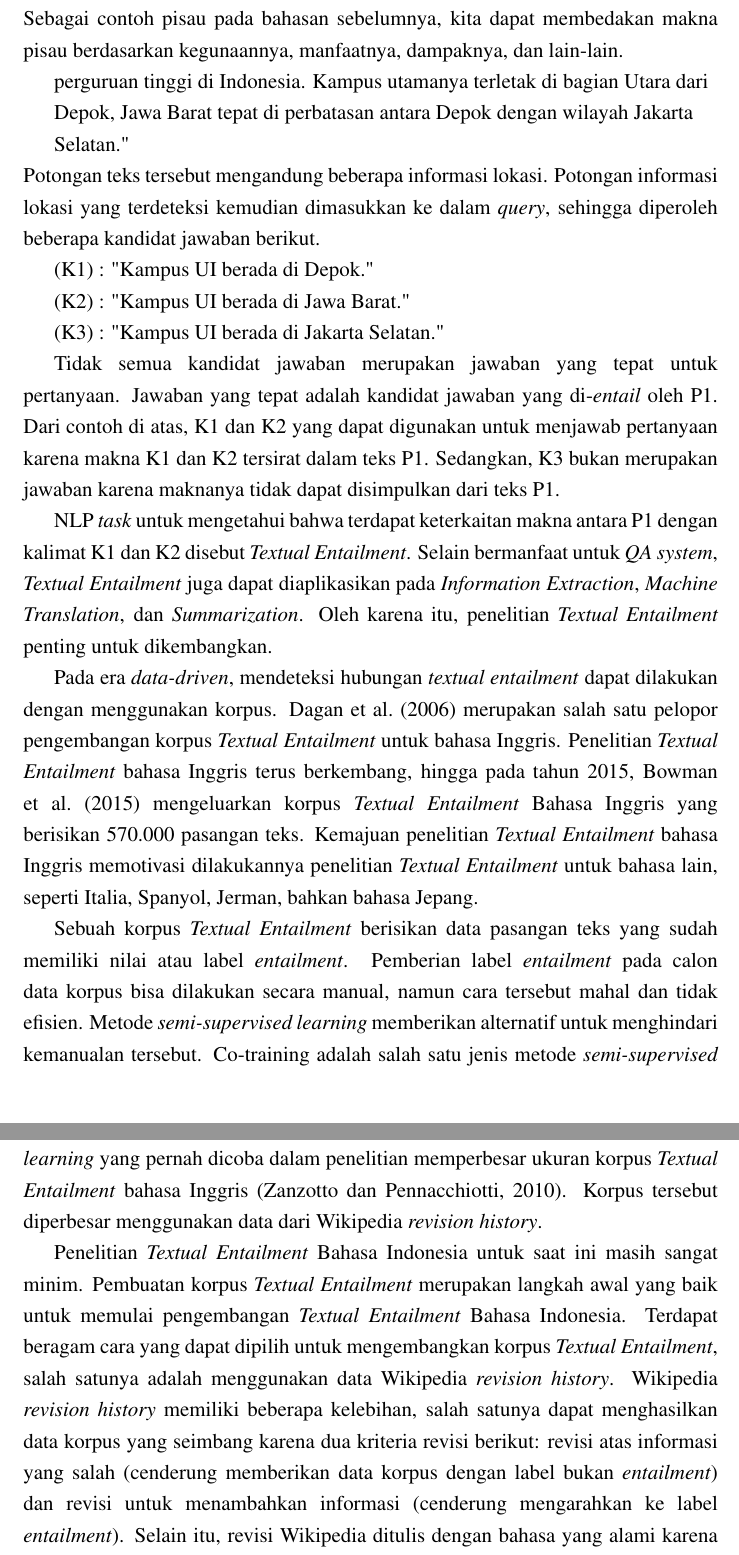
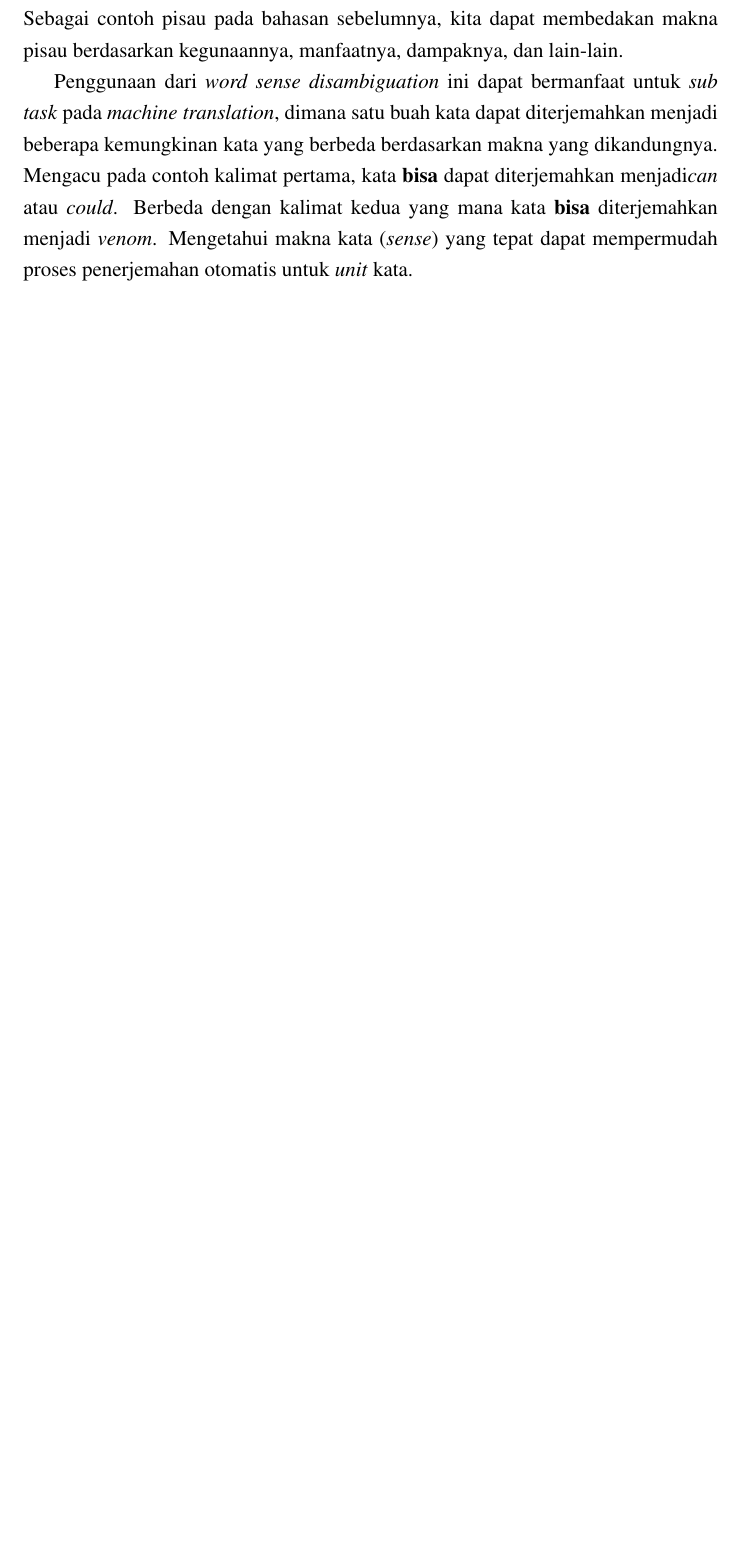
Before and after one commit to adityarama1210/Skripsi, a LaTeX thesis (Skripsi From Template/Latex/skripsi.tex, which reads Skripsi From Template/Latex/bab1.tex): two parts of pages 15 and 16 of 93 before the commit and part of page 15 of 91 after it, the two joined at a grey line, cut so that both start at the same text, the shorter picture padded with empty space. Compiled offline with pdfLaTeX.

Commit message:
update skripsi

```diff
--- a/Skripsi From Template/Latex/bab1.tex
+++ b/Skripsi From Template/Latex/bab1.tex
@@ -22,31 +22,7 @@ Kata yang memiliki makna ganda (polisemi) pada kalimat satu dan kalimat dua adal
 
 Pengartian makna untuk sebuah kata sendiri merupakan masalah yang kompleks dan tidak mudah. Sebagai manusia, terdapat berbagai macam cara ataupun sudut pandang untuk merepresentasikan kata dari makna sebuah kalimat/paragraf. Sebagai contoh pisau pada bahasan sebelumnya, kita dapat membedakan makna pisau berdasarkan kegunaannya, manfaatnya, dampaknya, dan lain-lain.
 
-perguruan tinggi di Indonesia. Kampus utamanya terletak di bagian Utara dari
-
-Depok, Jawa Barat tepat di perbatasan antara Depok dengan wilayah Jakarta
-
-Selatan."
-
-\noindent Potongan teks tersebut mengandung beberapa informasi lokasi. Potongan informasi lokasi yang terdeteksi kemudian dimasukkan ke dalam \textit{query}, sehingga diperoleh beberapa kandidat jawaban berikut.
-
-(K1) : "Kampus UI berada di Depok."
-
-(K2) : "Kampus UI berada di Jawa Barat."
-
-(K3) : "Kampus UI berada di Jakarta Selatan."
-
-Tidak semua kandidat jawaban merupakan jawaban yang tepat untuk pertanyaan. Jawaban yang tepat adalah kandidat jawaban yang di-\textit{entail} oleh P1. Dari contoh di atas, K1 dan K2 yang dapat digunakan untuk menjawab pertanyaan karena makna K1 dan K2 tersirat dalam teks P1.  Sedangkan, K3 bukan merupakan jawaban karena maknanya tidak dapat disimpulkan dari teks P1.
-
-NLP \textit{task} untuk mengetahui bahwa terdapat keterkaitan makna antara P1 dengan kalimat K1 dan K2 disebut \textit{Textual Entailment}. Selain bermanfaat untuk \textit{QA system}, \textit{Textual Entailment} juga dapat diaplikasikan pada \textit{Information Extraction}, \textit{Machine Translation}, dan \textit{Summarization}. Oleh karena itu, penelitian \textit{Textual Entailment} penting untuk dikembangkan.
-
-Pada era \textit{data-driven}, mendeteksi hubungan \textit{textual entailment} dapat dilakukan dengan menggunakan korpus. \cite{dagan2005} merupakan salah satu pelopor pengembangan korpus \textit{Textual Entailment} untuk bahasa Inggris. Penelitian \textit{Textual Entailment} bahasa Inggris terus berkembang, hingga pada tahun 2015, \cite{snli:emnlp2015} mengeluarkan korpus \textit{Textual Entailment} Bahasa Inggris yang berisikan 570.000 pasangan teks. Kemajuan penelitian \textit{Textual Entailment} bahasa Inggris memotivasi dilakukannya penelitian \textit{Textual Entailment} untuk bahasa lain, seperti Italia, Spanyol, Jerman, bahkan bahasa Jepang.
-
-Sebuah korpus \textit{Textual Entailment} berisikan data pasangan teks yang sudah memiliki nilai atau label \textit{entailment}. Pemberian label \textit{entailment} pada calon data korpus bisa dilakukan secara manual, namun cara tersebut mahal dan tidak efisien. Metode \textit{semi-supervised learning} memberikan alternatif untuk menghindari kemanualan tersebut. Co-training adalah salah satu jenis metode \textit{semi-supervised learning} yang pernah dicoba dalam penelitian memperbesar ukuran korpus \textit{Textual Entailment} bahasa Inggris \citep{zanzottoRTEexpand}. Korpus tersebut diperbesar menggunakan data dari Wikipedia \textit{revision history}.
-
-Penelitian \textit{Textual Entailment} Bahasa Indonesia untuk saat ini masih sangat minim. Pembuatan korpus \textit{Textual Entailment} merupakan langkah awal yang baik untuk memulai pengembangan \textit{Textual Entailment} Bahasa Indonesia. Terdapat beragam cara yang dapat dipilih untuk mengembangkan korpus \textit{Textual Entailment}, salah satunya adalah menggunakan data Wikipedia \textit{revision history}. Wikipedia \textit{revision history} memiliki beberapa kelebihan, salah satunya dapat menghasilkan data korpus yang seimbang karena dua kriteria revisi berikut: revisi atas informasi yang salah (cenderung memberikan data korpus dengan label bukan \textit{entailment}) dan revisi untuk menambahkan informasi (cenderung mengarahkan ke label \textit{entailment}). Selain itu, revisi Wikipedia ditulis dengan bahasa yang alami karena artikel pada Wikipedia ditulis secara kolaboratif.
-
-Kelebihan dan ketersediaan dari data Wikipedia \textit{revision history} dalam Bahasa Indonesia mendorong dilakukannya penelitian ini. Penelitian ini akan mencoba menerapkan cara yang sama dengan penelitian \cite{zanzottoRTEexpand}, yaitu menggunakan metode Co-training, untuk mengetahui apakah data Wikipedia \textit{revision history} dapat digunakan untuk membangun korpus \textit{Textual Entailment} Bahasa Indonesia yang baik.
+Penggunaan dari \textit{word sense disambiguation} ini dapat bermanfaat untuk \textit{sub task} pada \textit{machine translation}, dimana satu buah kata dapat diterjemahkan menjadi beberapa kemungkinan kata yang berbeda berdasarkan makna yang dikandungnya. Mengacu pada contoh kalimat pertama, kata \textbf{bisa} dapat diterjemahkan menjadi\textit{can} atau \textit{could}. Berbeda dengan kalimat kedua yang mana kata \textbf{bisa} diterjemahkan menjadi \textit{venom}. Mengetahui makna kata (\textit{sense}) yang tepat dapat mempermudah proses penerjemahan otomatis untuk \textit{unit} kata.
 
 %-----------------------------------------------------------------------------%
 \section{Perumusan Masalah}
```
Also changed, not shown: list-kata/kata.txt (+0 -1 lines), Skripsi From Template/Latex/skripsi.pdf, Skripsi From Template/Latex/bab1.tex (16 more changed lines), 13 other files.
